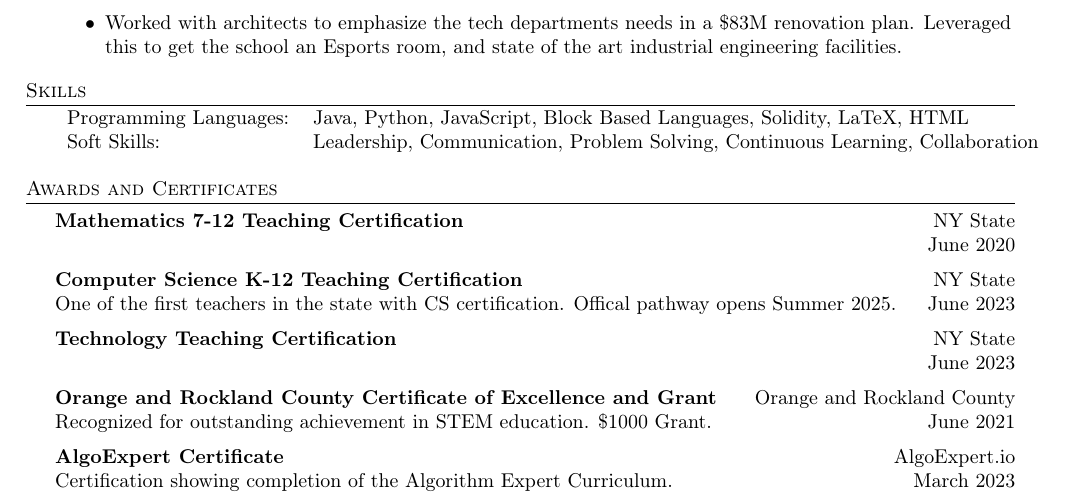
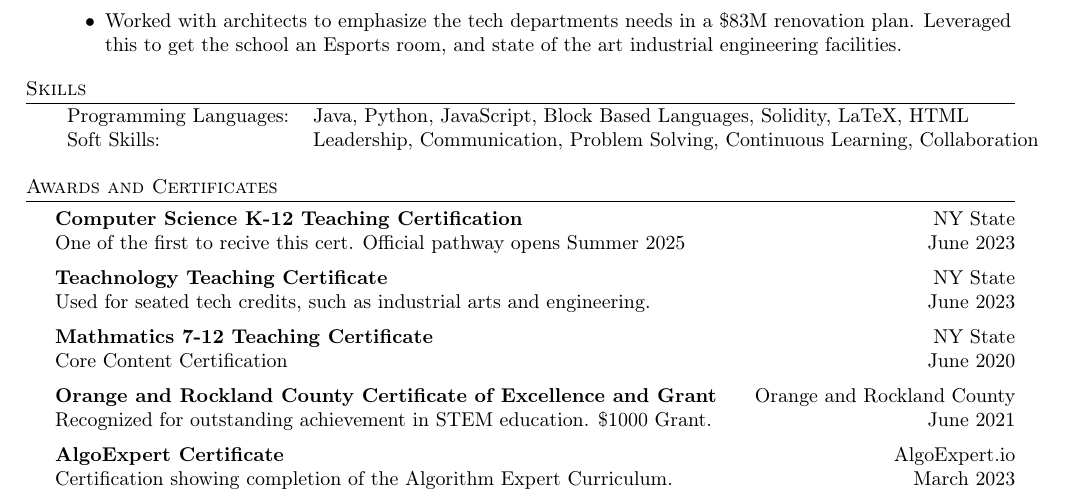
Before and after one commit to LukeMcPartlan/Resume, a LaTeX CV (resume.tex): part of page 1 of 2, cut so that both start at the same text. Compiled offline with pdfLaTeX.

Commit message:
Update resume.tex

```diff
--- a/resume.tex
+++ b/resume.tex
@@ -135,14 +135,14 @@ A collection of practice contracts I made and pushed onto the Goerli test fork o
 
 %==== Awards ====%
 \header{Awards and Certificates}
-\textbf{Mathematics 7-12 Teaching Certification} \hfill NY State\\
-\hfill June 2020\\
+\textbf{Computer Science K-12 Teaching Certification} \hfill NY State\\
+One of the first to recive this cert. Official pathway opens Summer 2025 \hfill June 2023\\
 \vspace*{2mm}
-\textbf{Computer Science K-12 Teaching Certification} \hfill NY State\\
-One of the first teachers in the state with CS certification. Offical pathway opens Summer 2025.\hfill June 2023\\
+\textbf{Teachnology Teaching Certificate} \hfill NY State\\
+Used for seated tech credits, such as industrial arts and engineering. \hfill June 2023\\
 \vspace*{2mm}
-\textbf{Technology Teaching Certification} \hfill NY State\\
-\hfill June 2023\\
+\textbf{Mathmatics 7-12 Teaching Certificate} \hfill NY State\\
+Core Content Certification \hfill June 2020\\
 \vspace*{2mm}
 \textbf{Orange and Rockland County Certificate of Excellence and Grant} \hfill Orange and Rockland County\\
 Recognized for outstanding achievement in STEM education. \$1000 Grant. \hfill June 2021\\
```
